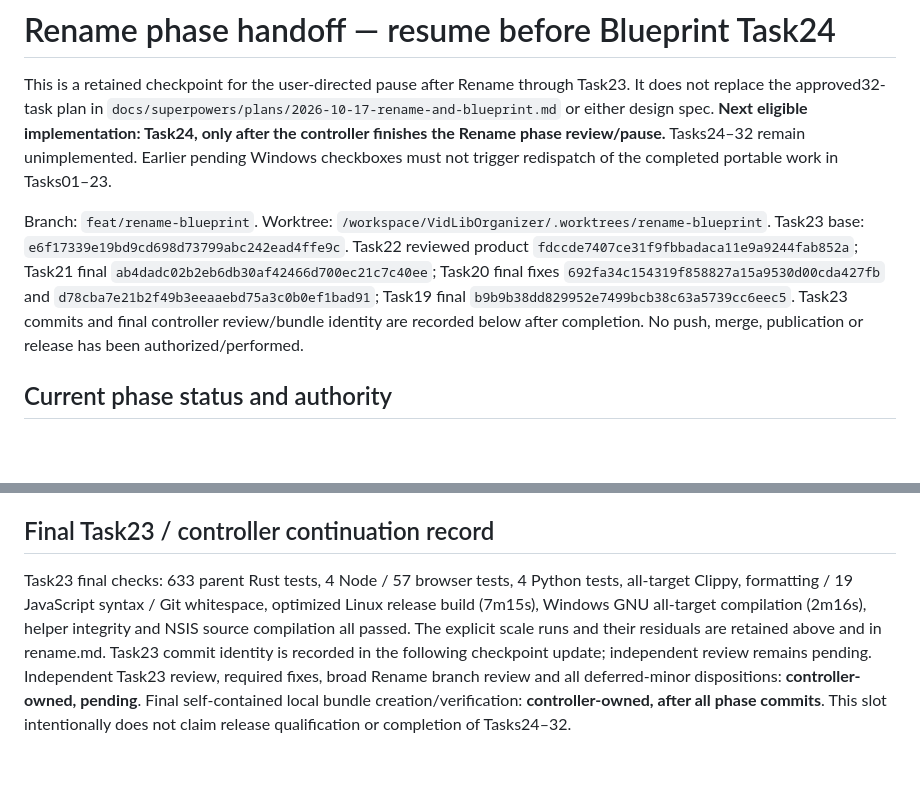
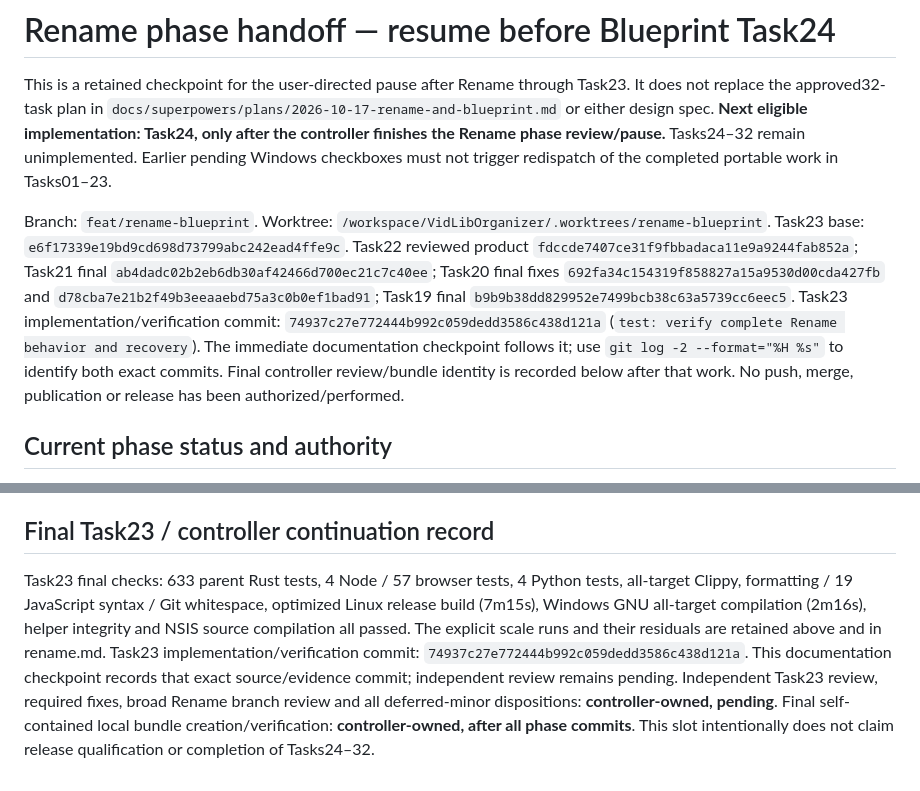
Before and after one commit to 0langa/VidLibOrganizer, a Markdown page: docs/verification/rename-handoff.md, 2 parts joined by grey strips. Rendered like a GitHub page; blank space fills up the shorter version.

Commit message:
docs: record Rename verification checkpoint

```diff
--- a/docs/verification/rename-handoff.md
+++ b/docs/verification/rename-handoff.md
@@ -2,7 +2,7 @@
 
 This is a retained checkpoint for the user-directed pause after Rename through Task23. It does not replace the approved32-task plan in `docs/superpowers/plans/2026-10-17-rename-and-blueprint.md` or either design spec. **Next eligible implementation: Task24, only after the controller finishes the Rename phase review/pause.** Tasks24–32 remain unimplemented. Earlier pending Windows checkboxes must not trigger redispatch of the completed portable work in Tasks01–23.
 
-Branch: `feat/rename-blueprint`. Worktree: `/workspace/VidLibOrganizer/.worktrees/rename-blueprint`. Task23 base: `e6f17339e19bd9cd698d73799abc242ead4ffe9c`. Task22 reviewed product `fdccde7407ce31f9fbbadaca11e9a9244fab852a`; Task21 final `ab4dadc02b2eb6db30af42466d700ec21c7c40ee`; Task20 final fixes `692fa34c154319f858827a15a9530d00cda427fb` and `d78cba7e21b2f49b3eeaaebd75a3c0b0ef1bad91`; Task19 final `b9b9b38dd829952e7499bcb38c63a5739cc6eec5`. Task23 commits and final controller review/bundle identity are recorded below after completion. No push, merge, publication or release has been authorized/performed.
+Branch: `feat/rename-blueprint`. Worktree: `/workspace/VidLibOrganizer/.worktrees/rename-blueprint`. Task23 base: `e6f17339e19bd9cd698d73799abc242ead4ffe9c`. Task22 reviewed product `fdccde7407ce31f9fbbadaca11e9a9244fab852a`; Task21 final `ab4dadc02b2eb6db30af42466d700ec21c7c40ee`; Task20 final fixes `692fa34c154319f858827a15a9530d00cda427fb` and `d78cba7e21b2f49b3eeaaebd75a3c0b0ef1bad91`; Task19 final `b9b9b38dd829952e7499bcb38c63a5739cc6eec5`. Task23 implementation/verification commit: `74937c27e772444b992c059dedd3586c438d121a` (`test: verify complete Rename behavior and recovery`). The immediate documentation checkpoint follows it; use `git log -2 --format="%H %s"` to identify both exact commits. Final controller review/bundle identity is recorded below after that work. No push, merge, publication or release has been authorized/performed.
 
 ## Current phase status and authority
 
@@ -113,4 +113,4 @@ Exact current literal ruling paragraphs in ledger order; compare progress.md for
 
 ## Final Task23 / controller continuation record
 
-Task23 final checks: 633 parent Rust tests, 4 Node / 57 browser tests, 4 Python tests, all-target Clippy, formatting / 19 JavaScript syntax / Git whitespace, optimized Linux release build (7m15s), Windows GNU all-target compilation (2m16s), helper integrity and NSIS source compilation all passed. The explicit scale runs and their residuals are retained above and in rename.md. Task23 commit identity is recorded in the following checkpoint update; independent review remains pending. Independent Task23 review, required fixes, broad Rename branch review and all deferred-minor dispositions: **controller-owned, pending**. Final self-contained local bundle creation/verification: **controller-owned, after all phase commits**. This slot intentionally does not claim release qualification or completion of Tasks24–32.
+Task23 final checks: 633 parent Rust tests, 4 Node / 57 browser tests, 4 Python tests, all-target Clippy, formatting / 19 JavaScript syntax / Git whitespace, optimized Linux release build (7m15s), Windows GNU all-target compilation (2m16s), helper integrity and NSIS source compilation all passed. The explicit scale runs and their residuals are retained above and in rename.md. Task23 implementation/verification commit: `74937c27e772444b992c059dedd3586c438d121a`. This documentation checkpoint records that exact source/evidence commit; independent review remains pending. Independent Task23 review, required fixes, broad Rename branch review and all deferred-minor dispositions: **controller-owned, pending**. Final self-contained local bundle creation/verification: **controller-owned, after all phase commits**. This slot intentionally does not claim release qualification or completion of Tasks24–32.
```
Also changed, not shown: docs/verification/rename.md (+1 -1 lines).
